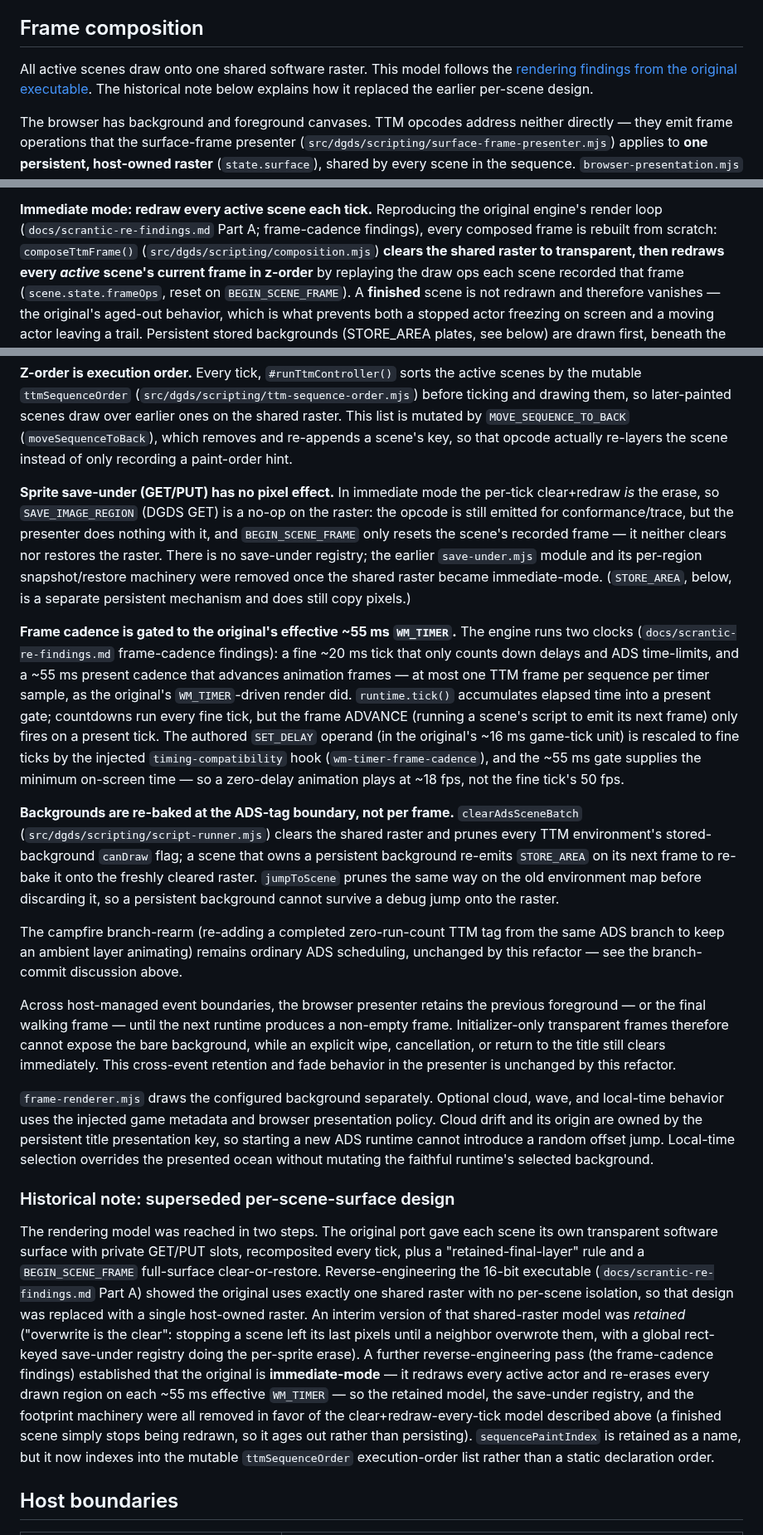
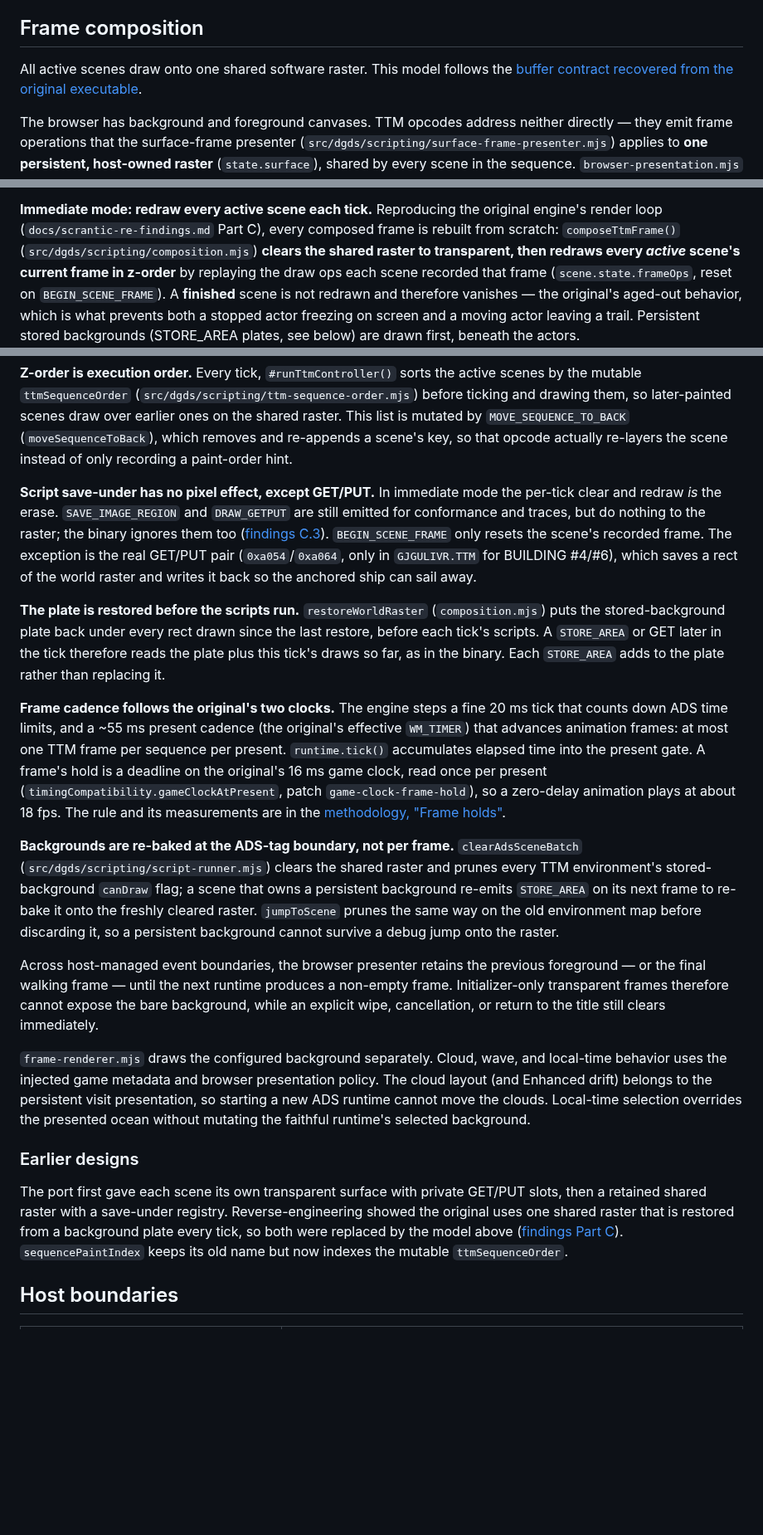
Before and after one commit to khawkins98/johnny_web, a Markdown page: docs/architecture.md, 3 parts joined by grey strips. Shown at 83% size. Rendered like a GitHub page; blank space fills up the shorter version.

Commit message:
docs: correct the architecture guide's timing and buffer notes
Frame holds are game-clock deadlines (patch game-clock-frame-hold,
#63), not the removed browser-yield-floor or wm-timer-frame-cadence
rules. GET/PUT and the per-tick plate restore exist now (#56, #57),
SCR screens are opaque (#75) and clouds use the bake layout (#76).
Shorten the history of earlier compositor designs, drop 'this
refactor' wording, and list the Verbose diagnostics mode.

```diff
--- a/docs/architecture.md
+++ b/docs/architecture.md
@@ -137,8 +138,7 @@ Branch commit is explicitly remove-before-add. An ADS branch may therefore finis
 ## Frame composition
 
 All active scenes draw onto one shared software raster. This model follows the
-[rendering findings from the original executable](scrantic-re-findings.md#part-a--rendering-model-root-cause-of-the-glitches).
-The historical note below explains how it replaced the earlier per-scene design.
+[buffer contract recovered from the original executable](scrantic-re-findings.md#part-c--buffer-contract-issue-53-phase-0).
 
 The browser has background and foreground canvases. TTM opcodes address neither directly —
 they emit frame operations that the surface-frame presenter (`src/dgds/scripting/surface-frame-presenter.mjs`)
@@ -152,6 +152,6 @@ The title host selects the ADS resource and tag to run. This mirrors the origina
 
 **Immediate mode: redraw every active scene each tick.** Reproducing the original engine's
-render loop (`docs/scrantic-re-findings.md` Part A; frame-cadence findings), every composed
+render loop (`docs/scrantic-re-findings.md` Part C), every composed
 frame is rebuilt from scratch: `composeTtmFrame()` (`src/dgds/scripting/composition.mjs`)
 **clears the shared raster to transparent, then redraws every _active_ scene's current frame
 in z-order** by replaying the draw ops each scene recorded that frame (`scene.state.frameOps`,
@@ -174,25 +174,28 @@ list is mutated by `MOVE_SEQUENCE_TO_BACK` (`moveSequenceToBack`), which removes
 re-appends a scene's key, so that opcode actually re-layers the scene instead of only
 recording a paint-order hint.
 
-**Sprite save-under (GET/PUT) has no pixel effect.** In immediate mode the per-tick
-clear+redraw *is* the erase, so `SAVE_IMAGE_REGION` (DGDS GET) is a no-op on the raster: the
-opcode is still emitted for conformance/trace, but the presenter does nothing with it, and
-`BEGIN_SCENE_FRAME` only resets the scene's recorded frame — it neither clears nor restores
-the raster. There is no save-under registry; the earlier `save-under.mjs` module and its
-per-region snapshot/restore machinery were removed once the shared raster became
-immediate-mode. (`STORE_AREA`, below, is a separate persistent mechanism and does still copy
-pixels.)
+**Script save-under has no pixel effect, except GET/PUT.** In immediate mode the per-tick
+clear and redraw *is* the erase. `SAVE_IMAGE_REGION` and `DRAW_GETPUT` are still emitted for
+conformance and traces, but do nothing to the raster; the binary ignores them too
+([findings C.3](scrantic-re-findings.md#c3-op-table)). `BEGIN_SCENE_FRAME` only resets the
+scene's recorded frame. The exception is the real GET/PUT pair (`0xa054`/`0xa064`, only in
+`GJGULIVR.TTM` for BUILDING #4/#6), which saves a rect of the world raster and writes it back
+so the anchored ship can sail away.
 
-**Frame cadence is gated to the original's effective ~55 ms `WM_TIMER`.** The engine runs two clocks
-(`docs/scrantic-re-findings.md` frame-cadence findings): a fine ~20 ms tick that only counts
-down delays and ADS time-limits, and a ~55 ms present cadence that advances animation frames —
-at most one TTM frame per sequence per timer sample, as the original's `WM_TIMER`-driven render did.
-`runtime.tick()` accumulates elapsed time into a present gate; countdowns run every fine tick,
-but the frame ADVANCE (running a scene's script to emit its next frame) only fires on a present
-tick. The authored `SET_DELAY` operand (in the original's ~16 ms game-tick unit) is rescaled to
-fine ticks by the injected `timing-compatibility` hook (`wm-timer-frame-cadence`), and the ~55 ms
-gate supplies the minimum on-screen time — so a zero-delay animation plays at ~18 fps, not the
-fine tick's 50 fps.
+**The plate is restored before the scripts run.** `restoreWorldRaster`
+(`composition.mjs`) puts the stored-background plate back under every rect drawn since the
+last restore, before each tick's scripts. A `STORE_AREA` or GET later in the tick therefore
+reads the plate plus this tick's draws so far, as in the binary. Each `STORE_AREA` adds to
+the plate rather than replacing it.
+
+**Frame cadence follows the original's two clocks.** The engine steps a fine 20 ms tick
+that counts down ADS time limits, and a ~55 ms present cadence (the original's effective
+`WM_TIMER`) that advances animation frames: at most one TTM frame per sequence per present.
+`runtime.tick()` accumulates elapsed time into the present gate. A frame's hold is a
+deadline on the original's 16 ms game clock, read once per present
+(`timingCompatibility.gameClockAtPresent`, patch `game-clock-frame-hold`), so a zero-delay
+animation plays at about 18 fps. The rule and its measurements are in the
+[methodology, "Frame holds"](../tools/faithfulness-oracle/METHODOLOGY.md#frame-holds).
 
 **Backgrounds are re-baked at the ADS-tag boundary, not per frame.** `clearAdsSceneBatch`
 (`src/dgds/scripting/script-runner.mjs`) clears the shared raster and prunes every TTM
@@ -201,35 +204,20 @@ re-emits `STORE_AREA` on its next frame to re-bake it onto the freshly cleared r
 `jumpToScene` prunes the same way on the old environment map before discarding it, so a
 persistent background cannot survive a debug jump onto the raster.
 
-The campfire branch-rearm (re-adding a completed zero-run-count TTM tag from the same ADS
-branch to keep an ambient layer animating) remains ordinary ADS scheduling, unchanged by
-this refactor — see the branch-commit discussion above.
-
 Across host-managed event boundaries, the browser presenter retains the previous
 foreground — or the final walking frame — until the next runtime produces a non-empty
 frame. Initializer-only transparent frames therefore cannot expose the bare background,
-while an explicit wipe, cancellation, or return to the title still clears immediately. This
-cross-event retention and fade behavior in the presenter is unchanged by this refactor.
+while an explicit wipe, cancellation, or return to the title still clears immediately.
 
-`frame-renderer.mjs` draws the configured background separately. Optional cloud, wave, and local-time behavior uses the injected game metadata and browser presentation policy. Cloud drift and its origin are owned by the persistent title presentation key, so starting a new ADS runtime cannot introduce a random offset jump. Local-time selection overrides the presented ocean without mutating the faithful runtime's selected background.
+`frame-renderer.mjs` draws the configured background separately. Cloud, wave, and local-time behavior uses the injected game metadata and browser presentation policy. The cloud layout (and Enhanced drift) belongs to the persistent visit presentation, so starting a new ADS runtime cannot move the clouds. Local-time selection overrides the presented ocean without mutating the faithful runtime's selected background.
 
-### Historical note: superseded per-scene-surface design
+### Earlier designs
 
-The rendering model was reached in two steps. The original port gave each scene its own
-transparent software surface with private GET/PUT slots, recomposited every tick, plus a
-"retained-final-layer" rule and a `BEGIN_SCENE_FRAME` full-surface clear-or-restore.
-Reverse-engineering the 16-bit executable (`docs/scrantic-re-findings.md` Part A) showed the
-original uses exactly one shared raster with no per-scene isolation, so that design was
-replaced with a single host-owned raster. An interim version of that shared-raster model was
-*retained* ("overwrite is the clear": stopping a scene left its last pixels until a neighbor
-overwrote them, with a global rect-keyed save-under registry doing the per-sprite erase). A
-further reverse-engineering pass (the frame-cadence findings) established that the original is
-**immediate-mode** — it redraws every active actor and re-erases every drawn region on each
-~55 ms effective `WM_TIMER` — so the retained model, the save-under registry, and the footprint machinery
-were all removed in favor of the clear+redraw-every-tick model described above (a finished
-scene simply stops being redrawn, so it ages out rather than persisting). `sequencePaintIndex`
-is retained as a name, but it now indexes into the mutable `ttmSequenceOrder` execution-order
-list rather than a static declaration order.
+The port first gave each scene its own transparent surface with private GET/PUT slots, then
+a retained shared raster with a save-under registry. Reverse-engineering showed the original
+uses one shared raster that is restored from a background plate every tick, so both were
+replaced by the model above ([findings Part C](scrantic-re-findings.md#part-c--buffer-contract-issue-53-phase-0)).
+`sequencePaintIndex` keeps its old name but now indexes the mutable `ttmSequenceOrder`.
 
 ## Host boundaries
 
```
Also changed, not shown: other parts of docs/architecture.md (+8 -6 lines).
